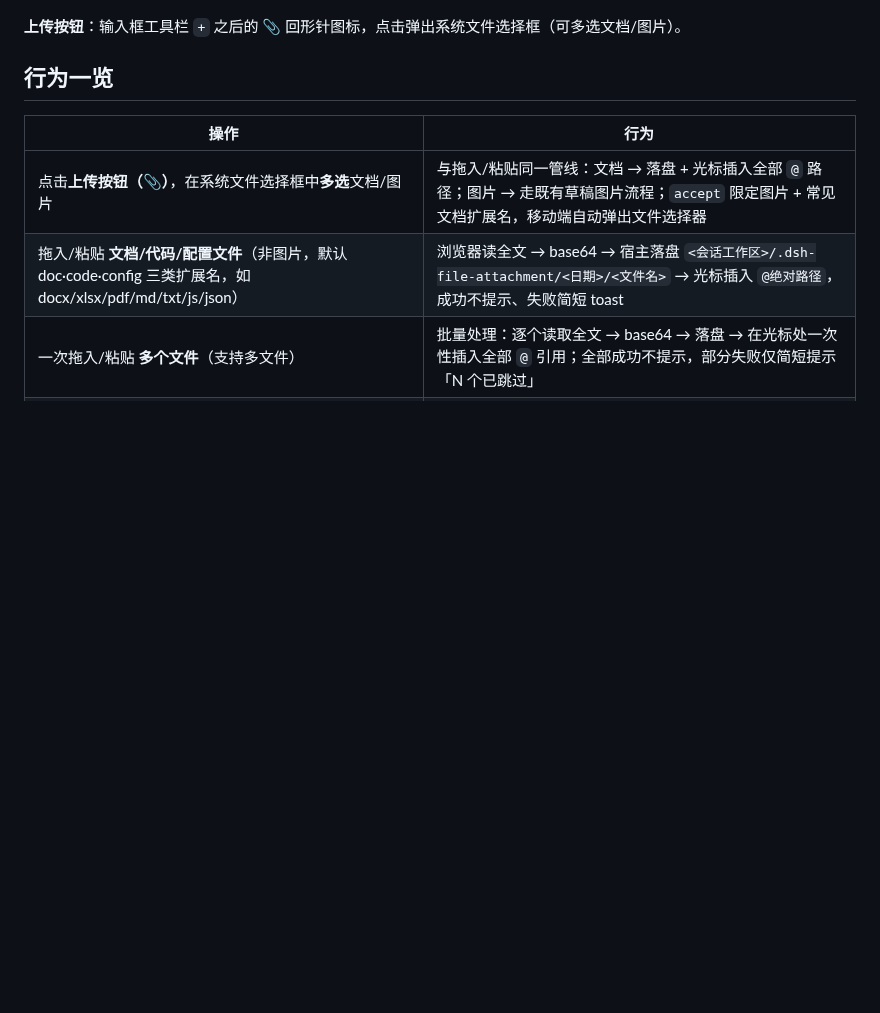
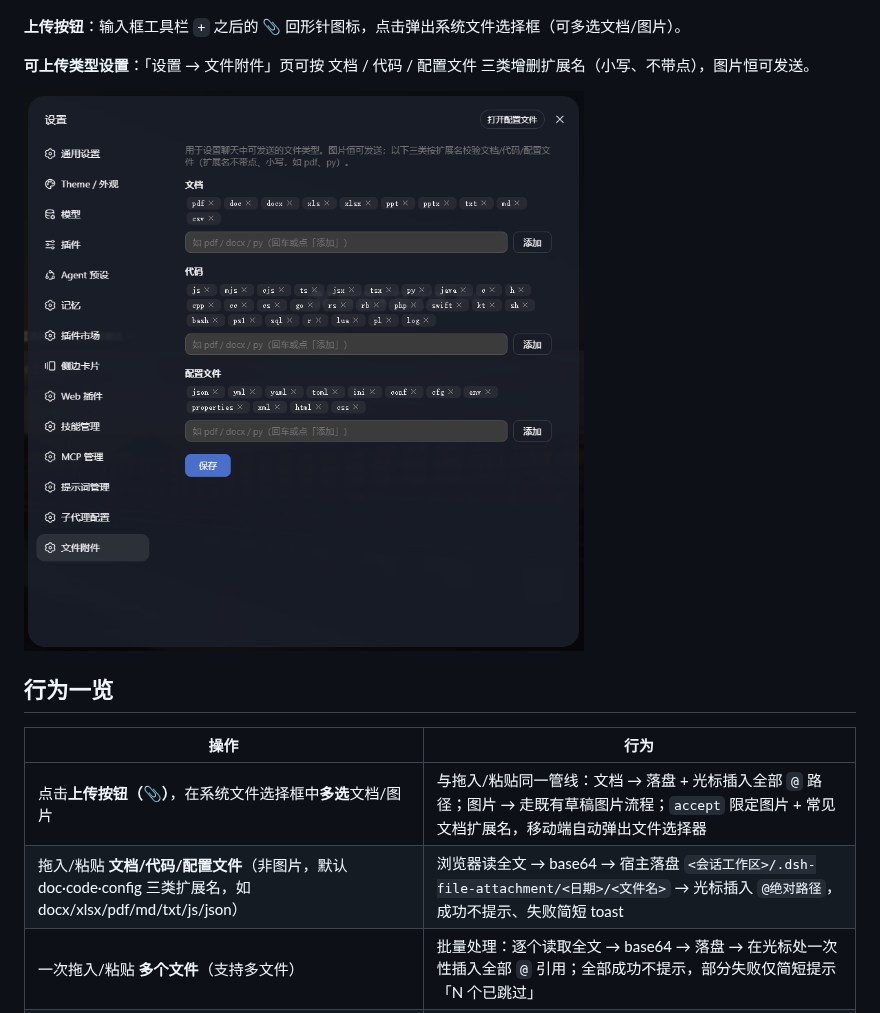
Before and after one commit to wszhoho/dsh-file-attachment, a Markdown page: README.md, the part around the change. Drawn GitHub-style; pictures changed too: docs/settings-file-types.png (added); blank space fills up the shorter version.

Commit message:
README 界面区新增「可上传类型设置」说明 + 设置页截图（docs/settings-file-types.png）

```diff
--- a/README.md
+++ b/README.md
@@ -13,6 +13,10 @@ DeepSeek Harness (dsh) web GUI 插件：在会话输入框中**拖入或 Ctrl+V
 ![插件演示](docs/demo.gif)
 
 **上传按钮**：输入框工具栏 `+` 之后的 📎 回形针图标，点击弹出系统文件选择框（可多选文档/图片）。
+
+**可上传类型设置**：「设置 → 文件附件」页可按 文档 / 代码 / 配置文件 三类增删扩展名（小写、不带点），图片恒可发送。
+
+![可上传类型设置](docs/settings-file-types.png)
 
 ## 行为一览
 
```
